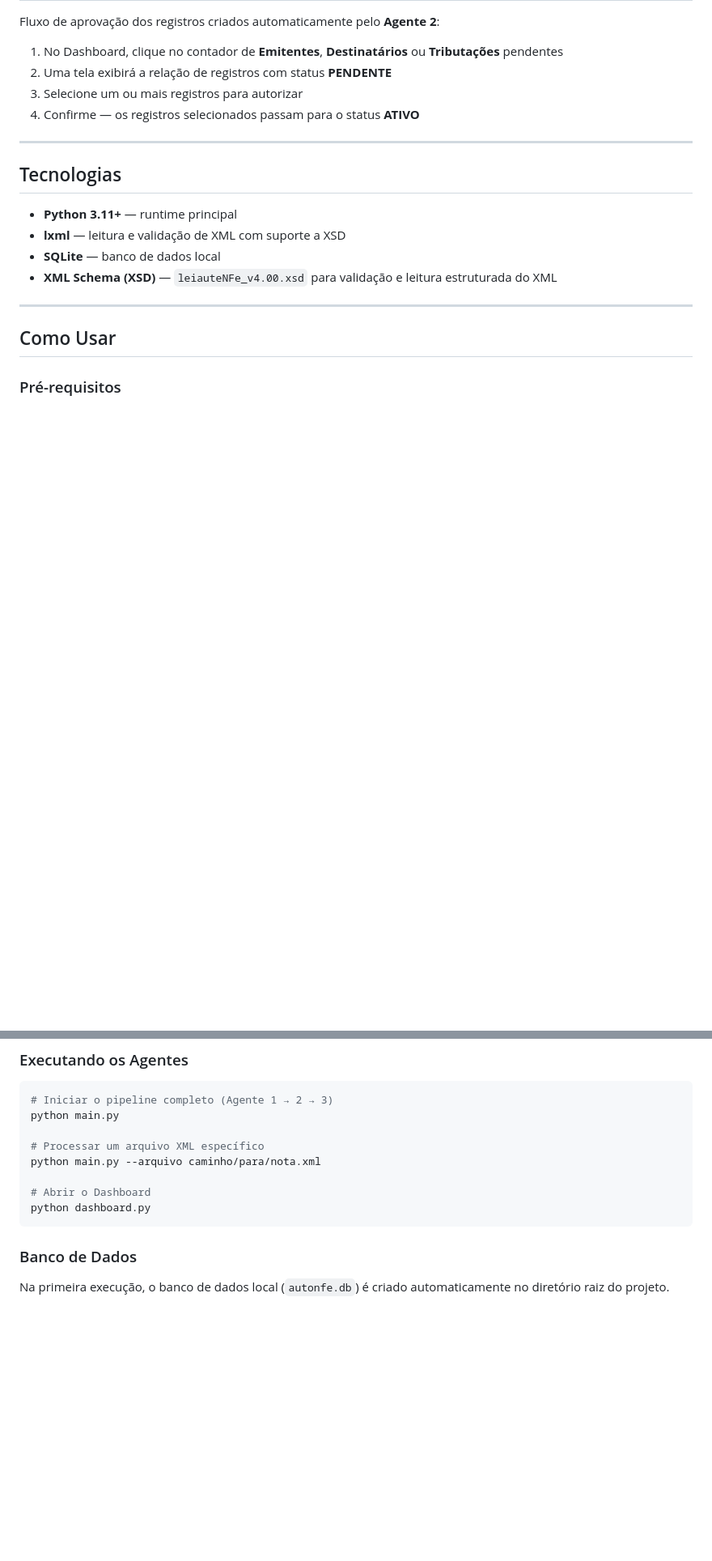
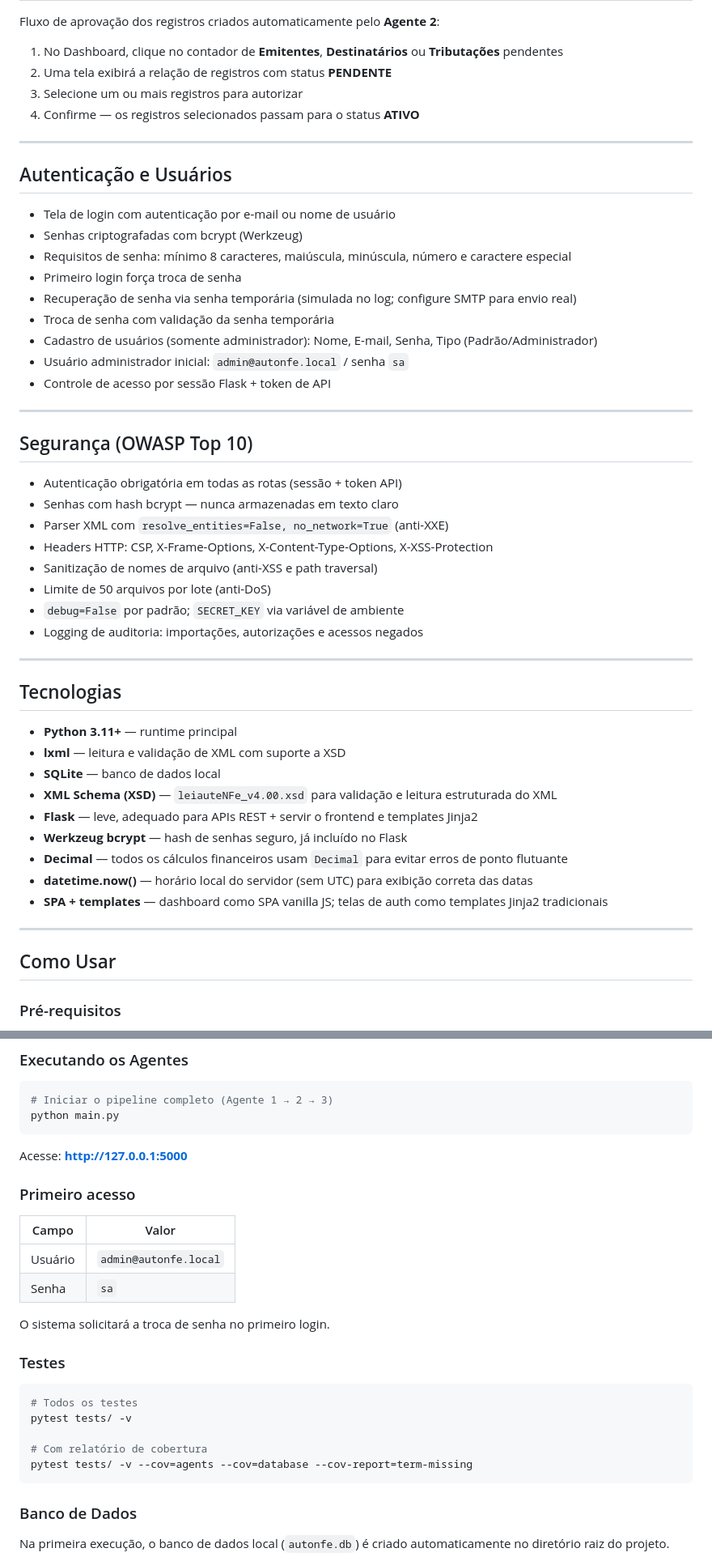
Before and after one commit to IA-para-DEVs-SCTEC-T2/mini-projeto-AutoNFe, a Markdown page: README.md, 2 parts joined by grey strips. Shown at 81% size. Rendered like a GitHub page; blank space fills up the shorter version.

Commit message:
docs: Alteração README

````diff
--- a/README.md
+++ b/README.md
@@ -95,12 +95,42 @@ Fluxo de aprovação dos registros criados automaticamente pelo **Agente 2**:
 
 ---
 
+## Autenticação e Usuários
+- Tela de login com autenticação por e-mail ou nome de usuário
+- Senhas criptografadas com bcrypt (Werkzeug)
+- Requisitos de senha: mínimo 8 caracteres, maiúscula, minúscula, número e caractere especial
+- Primeiro login força troca de senha
+- Recuperação de senha via senha temporária (simulada no log; configure SMTP para envio real)
+- Troca de senha com validação da senha temporária
+- Cadastro de usuários (somente administrador): Nome, E-mail, Senha, Tipo (Padrão/Administrador)
+- Usuário administrador inicial: `admin@autonfe.local` / senha `sa`
+- Controle de acesso por sessão Flask + token de API
+
+---
+
+## Segurança (OWASP Top 10)
+- Autenticação obrigatória em todas as rotas (sessão + token API)
+- Senhas com hash bcrypt — nunca armazenadas em texto claro
+- Parser XML com `resolve_entities=False, no_network=True` (anti-XXE)
+- Headers HTTP: CSP, X-Frame-Options, X-Content-Type-Options, X-XSS-Protection
+- Sanitização de nomes de arquivo (anti-XSS e path traversal)
+- Limite de 50 arquivos por lote (anti-DoS)
+- `debug=False` por padrão; `SECRET_KEY` via variável de ambiente
+- Logging de auditoria: importações, autorizações e acessos negados
+
+---
+
 ## Tecnologias
 
 - **Python 3.11+** — runtime principal
 - **lxml** — leitura e validação de XML com suporte a XSD
 - **SQLite** — banco de dados local
 - **XML Schema (XSD)** — `leiauteNFe_v4.00.xsd` para validação e leitura estruturada do XML
+- **Flask** — leve, adequado para APIs REST + servir o frontend e templates Jinja2
+- **Werkzeug bcrypt** — hash de senhas seguro, já incluído no Flask
+- **Decimal** — todos os cálculos financeiros usam `Decimal` para evitar erros de ponto flutuante
+- **datetime.now()** — horário local do servidor (sem UTC) para exibição correta das datas
+- **SPA + templates** — dashboard como SPA vanilla JS; telas de auth como templates Jinja2 tradicionais
 
 ---
 
@@ -136,12 +166,27 @@ pip install -r requirements.txt
 ```bash
 # Iniciar o pipeline completo (Agente 1 → 2 → 3)
 python main.py
+```
 
-# Processar um arquivo XML específico
-python main.py --arquivo caminho/para/nota.xml
+Acesse: **http://127.0.0.1:5000**
 
-# Abrir o Dashboard
-python dashboard.py
+### Primeiro acesso
+
+| Campo | Valor |
+|-------|-------|
+| Usuário | `admin@autonfe.local` |
+| Senha | `sa` |
+
+O sistema solicitará a troca de senha no primeiro login.
+
+### Testes
+
+```bash
+# Todos os testes
+pytest tests/ -v
+
+# Com relatório de cobertura
+pytest tests/ -v --cov=agents --cov=database --cov-report=term-missing
 ```
 
 ### Banco de Dados
````
